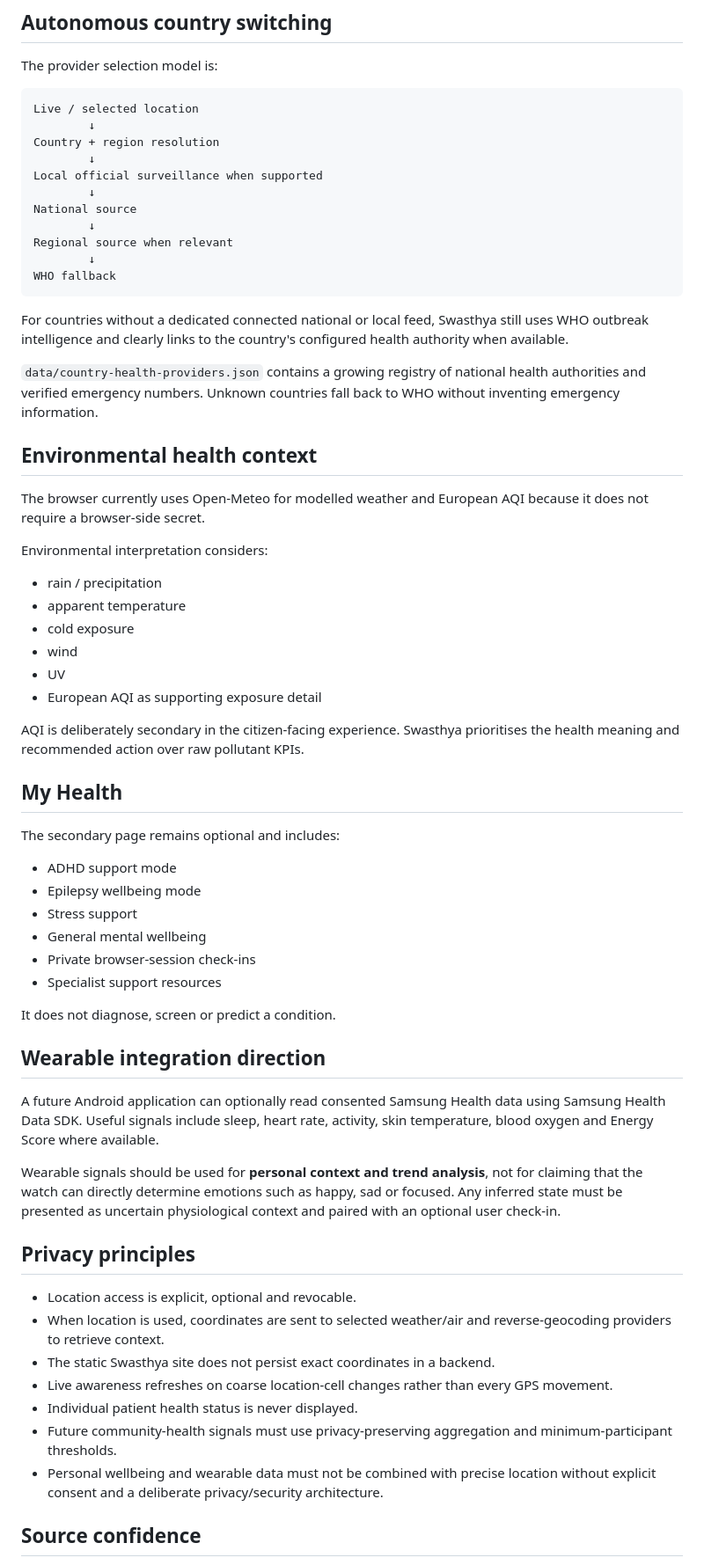
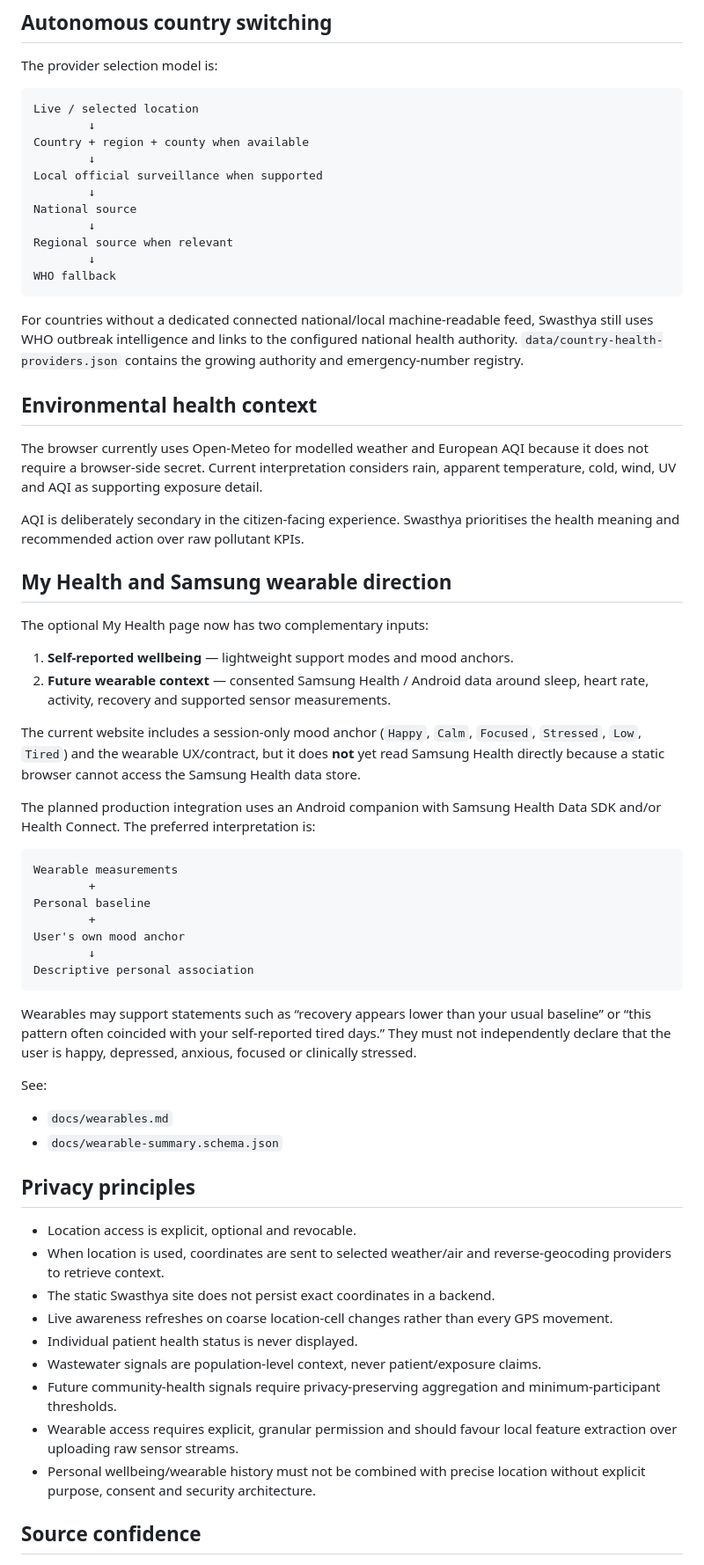
Before and after one commit to Utpal-Mishra/Swasthya, a Markdown page: README.md, the part around one of its changes. Shown at 88% size. Drawn GitHub-style.

````diff
--- a/README.md
+++ b/README.md
@@ -122,7 +104,7 @@ The provider selection model is:
 ```text
 Live / selected location
         ↓
-Country + region resolution
+Country + region + county when available
         ↓
 Local official surveillance when supported
         ↓
@@ -133,43 +115,41 @@ Regional source when relevant
 WHO fallback
 ```
 
-For countries without a dedicated connected national or local feed, Swasthya still uses WHO outbreak intelligence and clearly links to the country's configured health authority when available.
-
-`data/country-health-providers.json` contains a growing registry of national health authorities and verified emergency numbers. Unknown countries fall back to WHO without inventing emergency information.
+For countries without a dedicated connected national/local machine-readable feed, Swasthya still uses WHO outbreak intelligence and links to the configured national health authority. `data/country-health-providers.json` contains the growing authority and emergency-number registry.
 
 ## Environmental health context
 
-The browser currently uses Open-Meteo for modelled weather and European AQI because it does not require a browser-side secret.
-
-Environmental interpretation considers:
-
-- rain / precipitation
-- apparent temperature
-- cold exposure
-- wind
-- UV
-- European AQI as supporting exposure detail
+The browser currently uses Open-Meteo for modelled weather and European AQI because it does not require a browser-side secret. Current interpretation considers rain, apparent temperature, cold, wind, UV and AQI as supporting exposure detail.
 
 AQI is deliberately secondary in the citizen-facing experience. Swasthya prioritises the health meaning and recommended action over raw pollutant KPIs.
 
-## My Health
+## My Health and Samsung wearable direction
 
-The secondary page remains optional and includes:
+The optional My Health page now has two complementary inputs:
 
-- ADHD support mode
-- Epilepsy wellbeing mode
-- Stress support
-- General mental wellbeing
-- Private browser-session check-ins
-- Specialist support resources
+1. **Self-reported wellbeing** — lightweight support modes and mood anchors.
+2. **Future wearable context** — consented Samsung Health / Android data around sleep, heart rate, activity, recovery and supported sensor measurements.
 
-It does not diagnose, screen or predict a condition.
+The current website includes a session-only mood anchor (`Happy`, `Calm`, `Focused`, `Stressed`, `Low`, `Tired`) and the wearable UX/contract, but it does **not** yet read Samsung Health directly because a static browser cannot access the Samsung Health data store.
 
-## Wearable integration direction
+The planned production integration uses an Android companion with Samsung Health Data SDK and/or Health Connect. The preferred interpretation is:
 
-A future Android application can optionally read consented Samsung Health data using Samsung Health Data SDK. Useful signals include sleep, heart rate, activity, skin temperature, blood oxygen and Energy Score where available.
+```text
+Wearable measurements
+        +
+Personal baseline
+        +
+User's own mood anchor
+        ↓
+Descriptive personal association
+```
 
-Wearable signals should be used for **personal context and trend analysis**, not for claiming that the watch can directly determine emotions such as happy, sad or focused. Any inferred state must be presented as uncertain physiological context and paired with an optional user check-in.
+Wearables may support statements such as “recovery appears lower than your usual baseline” or “this pattern often coincided with your self-reported tired days.” They must not independently declare that the user is happy, depressed, anxious, focused or clinically stressed.
+
+See:
+
+- `docs/wearables.md`
+- `docs/wearable-summary.schema.json`
 
 ## Privacy principles
 
@@ -178,8 +158,10 @@ Wearable signals should be used for **personal context and trend analysis**, not
 - The static Swasthya site does not persist exact coordinates in a backend.
 - Live awareness refreshes on coarse location-cell changes rather than every GPS movement.
 - Individual patient health status is never displayed.
-- Future community-health signals must use privacy-preserving aggregation and minimum-participant thresholds.
-- Personal wellbeing and wearable data must not be combined with precise location without explicit consent and a deliberate privacy/security architecture.
+- Wastewater signals are population-level context, never patient/exposure claims.
+- Future community-health signals require privacy-preserving aggregation and minimum-participant thresholds.
+- Wearable access requires explicit, granular permission and should favour local feature extraction over uploading raw sensor streams.
+- Personal wellbeing/wearable history must not be combined with precise location without explicit purpose, consent and security architecture.
 
 ## Source confidence
 
````
Also changed, not shown: other parts of README.md (+41 -66 lines).
